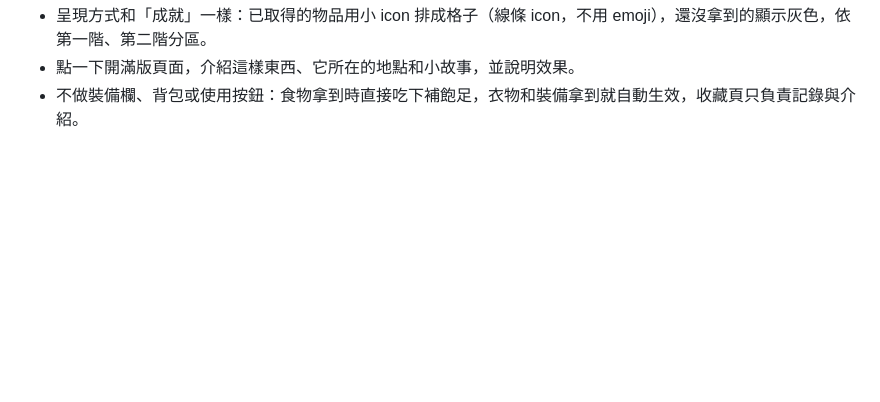
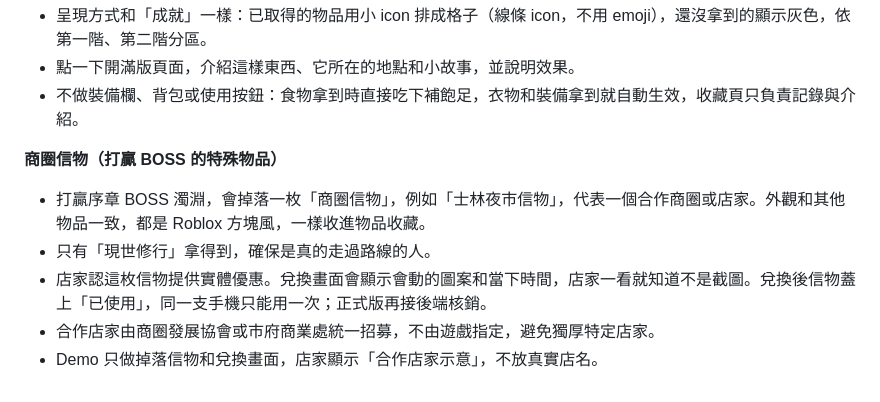
Before and after one commit to seasu/ocean-flow, a Markdown page: docs/product-spec.md, the part around the change. GitHub-like rendering; blank space fills up the shorter version.

```diff
--- a/docs/product-spec.md
+++ b/docs/product-spec.md
@@ -498,3 +498,10 @@ World Bible → 90 秒 Trailer → Visual Bible → Roblox Alpha → Mobile Web
 - 呈現方式和「成就」一樣：已取得的物品用小 icon 排成格子（線條 icon，不用 emoji），還沒拿到的顯示灰色，依第一階、第二階分區。
 - 點一下開滿版頁面，介紹這樣東西、它所在的地點和小故事，並說明效果。
 - 不做裝備欄、背包或使用按鈕：食物拿到時直接吃下補飽足，衣物和裝備拿到就自動生效，收藏頁只負責記錄與介紹。
+
+**商圈信物（打贏 BOSS 的特殊物品）**
+- 打贏序章 BOSS 濁淵，會掉落一枚「商圈信物」，例如「士林夜市信物」，代表一個合作商圈或店家。外觀和其他物品一致，都是 Roblox 方塊風，一樣收進物品收藏。
+- 只有「現世修行」拿得到，確保是真的走過路線的人。
+- 店家認這枚信物提供實體優惠。兌換畫面會顯示會動的圖案和當下時間，店家一看就知道不是截圖。兌換後信物蓋上「已使用」，同一支手機只能用一次；正式版再接後端核銷。
+- 合作店家由商圈發展協會或市府商業處統一招募，不由遊戲指定，避免獨厚特定店家。
+- Demo 只做掉落信物和兌換畫面，店家顯示「合作店家示意」，不放真實店名。
```
Also changed, not shown: README.md (+9 -1 lines).
